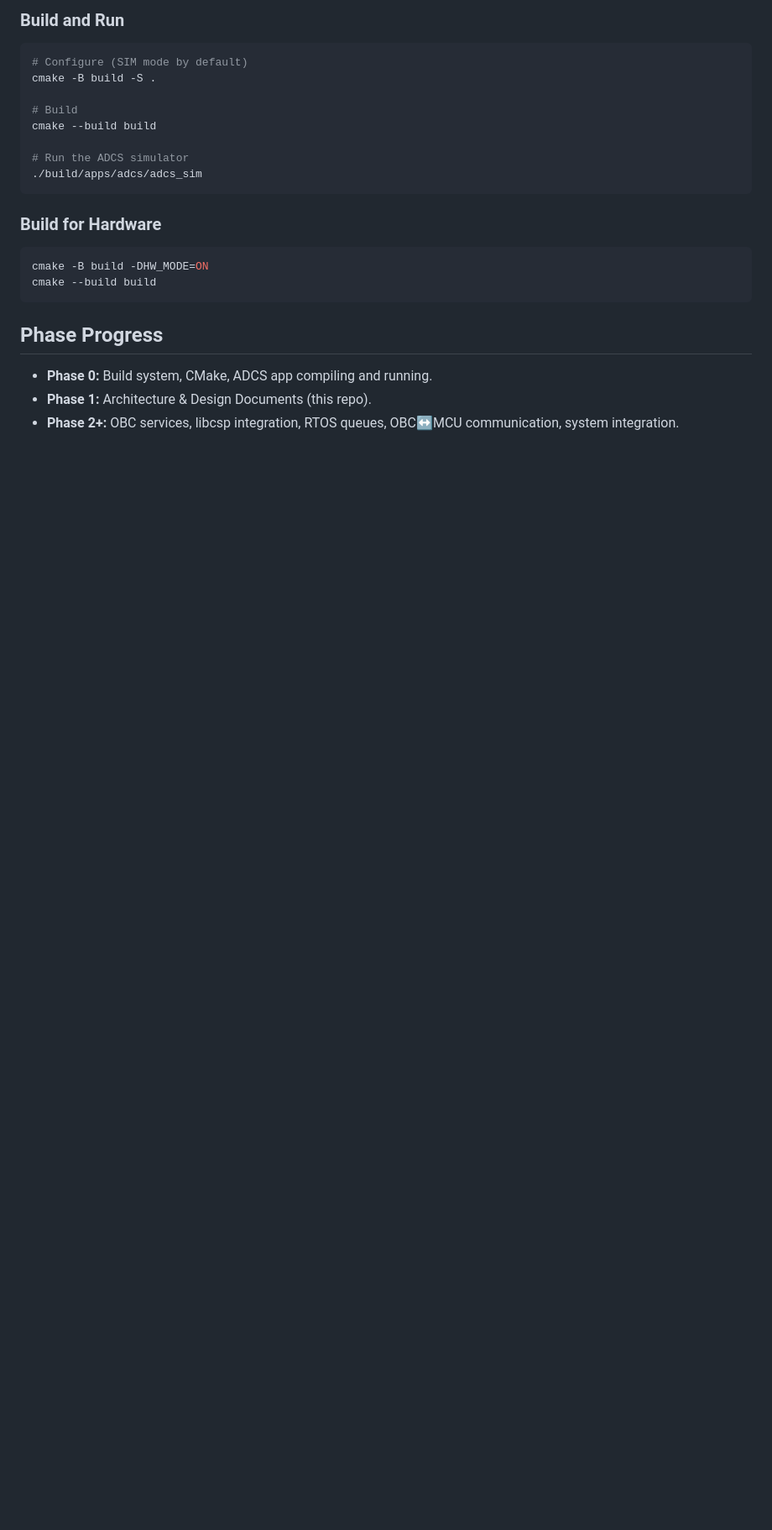
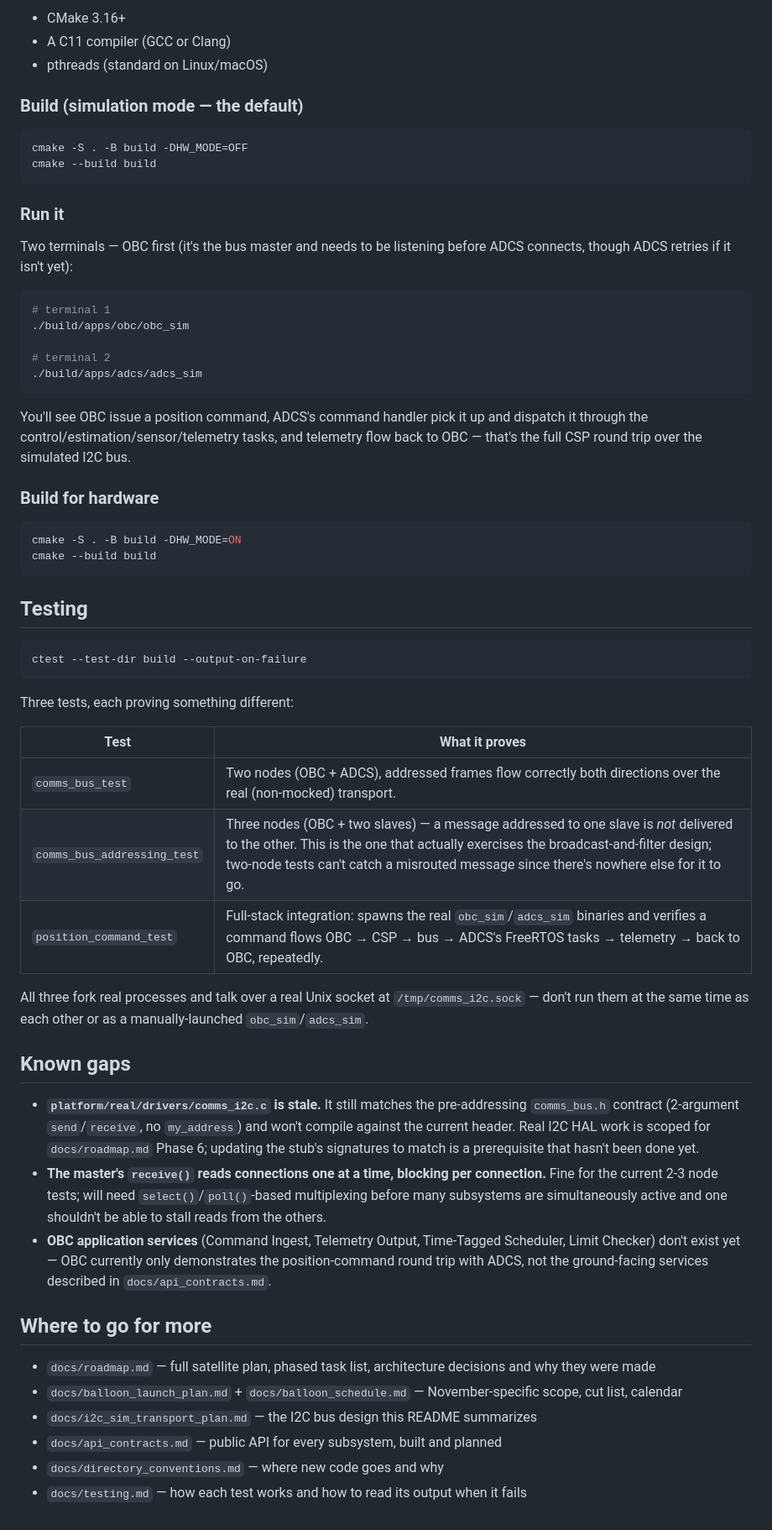
Before and after one commit to LG-CubeSat/FlightSoftwareV1.1, a Markdown page: README.md, the part around one of its changes. Shown at 84% size. GitHub-like rendering; blank space fills up the shorter version.

````diff
--- a/README.md
+++ b/README.md
@@ -59,23 +77,75 @@ We are implementing a professional aerospace architecture modeled after modern C
 
-### Build and Run
+- CMake 3.16+
+- A C11 compiler (GCC or Clang)
+- pthreads (standard on Linux/macOS)
+
+### Build (simulation mode — the default)
+
 ```bash
-# Configure (SIM mode by default)
-cmake -B build -S .
+cmake -S . -B build -DHW_MODE=OFF
+cmake --build build
+```
 
-# Build
-cmake --build build
+### Run it
 
-# Run the ADCS simulator
+Two terminals — OBC first (it's the bus master and needs to be listening before ADCS
+connects, though ADCS retries if it isn't yet):
+
+```bash
+# terminal 1
+./build/apps/obc/obc_sim
+
+# terminal 2
 ./build/apps/adcs/adcs_sim
 ```
 
-### Build for Hardware
+You'll see OBC issue a position command, ADCS's command handler pick it up and dispatch it
+through the control/estimation/sensor/telemetry tasks, and telemetry flow back to OBC —
+that's the full CSP round trip over the simulated I2C bus.
+
+### Build for hardware
+
 ```bash
-cmake -B build -DHW_MODE=ON
+cmake -S . -B build -DHW_MODE=ON
 cmake --build build
 ```
 
-## Phase Progress
-*   **Phase 0:** Build system, CMake, ADCS app compiling and running.
-*   **Phase 1:** Architecture & Design Documents (this repo).
-*   **Phase 2+:** OBC services, libcsp integration, RTOS queues, OBC↔MCU communication, system integration.
+## Testing
+
+```bash
+ctest --test-dir build --output-on-failure
+```
+
+Three tests, each proving something different:
+
+| Test | What it proves |
+|---|---|
+| `comms_bus_test` | Two nodes (OBC + ADCS), addressed frames flow correctly both directions over the real (non-mocked) transport. |
+| `comms_bus_addressing_test` | Three nodes (OBC + two slaves) — a message addressed to one slave is *not* delivered to the other. This is the one that actually exercises the broadcast-and-filter design; two-node tests can't catch a misrouted message since there's nowhere else for it to go. |
+| `position_command_test` | Full-stack integration: spawns the real `obc_sim`/`adcs_sim` binaries and verifies a command flows OBC → CSP → bus → ADCS's FreeRTOS tasks → telemetry → back to OBC, repeatedly. |
+
+All three fork real processes and talk over a real Unix socket at `/tmp/comms_i2c.sock` — don't
+run them at the same time as each other or as a manually-launched `obc_sim`/`adcs_sim`.
+
+## Known gaps
+
+- **`platform/real/drivers/comms_i2c.c` is stale.** It still matches the pre-addressing
+  `comms_bus.h` contract (2-argument `send`/`receive`, no `my_address`) and won't compile
+  against the current header. Real I2C HAL work is scoped for `docs/roadmap.md` Phase 6;
+  updating the stub's signatures to match is a prerequisite that hasn't been done yet.
+- **The master's `receive()` reads connections one at a time, blocking per connection.**
+  Fine for the current 2-3 node tests; will need `select()`/`poll()`-based multiplexing
+  before many subsystems are simultaneously active and one shouldn't be able to stall
+  reads from the others.
+- **OBC application services** (Command Ingest, Telemetry Output, Time-Tagged Scheduler,
+  Limit Checker) don't exist yet — OBC currently only demonstrates the position-command
+  round trip with ADCS, not the ground-facing services described in `docs/api_contracts.md`.
+
+## Where to go for more
+
+- `docs/roadmap.md` — full satellite plan, phased task list, architecture decisions and why they were made
+- `docs/balloon_launch_plan.md` + `docs/balloon_schedule.md` — November-specific scope, cut list, calendar
+- `docs/i2c_sim_transport_plan.md` — the I2C bus design this README summarizes
+- `docs/api_contracts.md` — public API for every subsystem, built and planned
+- `docs/directory_conventions.md` — where new code goes and why
+- `docs/testing.md` — how each test works and how to read its output when it fails
````
Also changed, not shown: other parts of README.md (+64 -46 lines).
